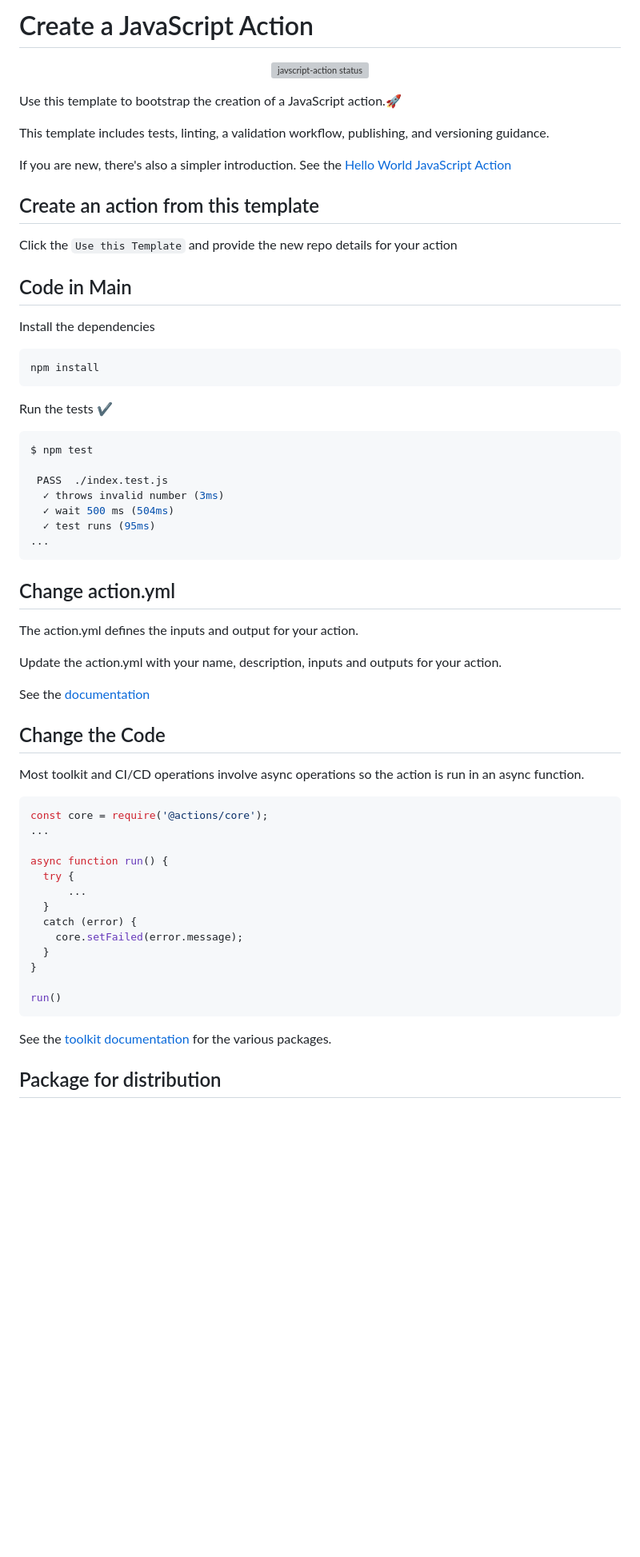
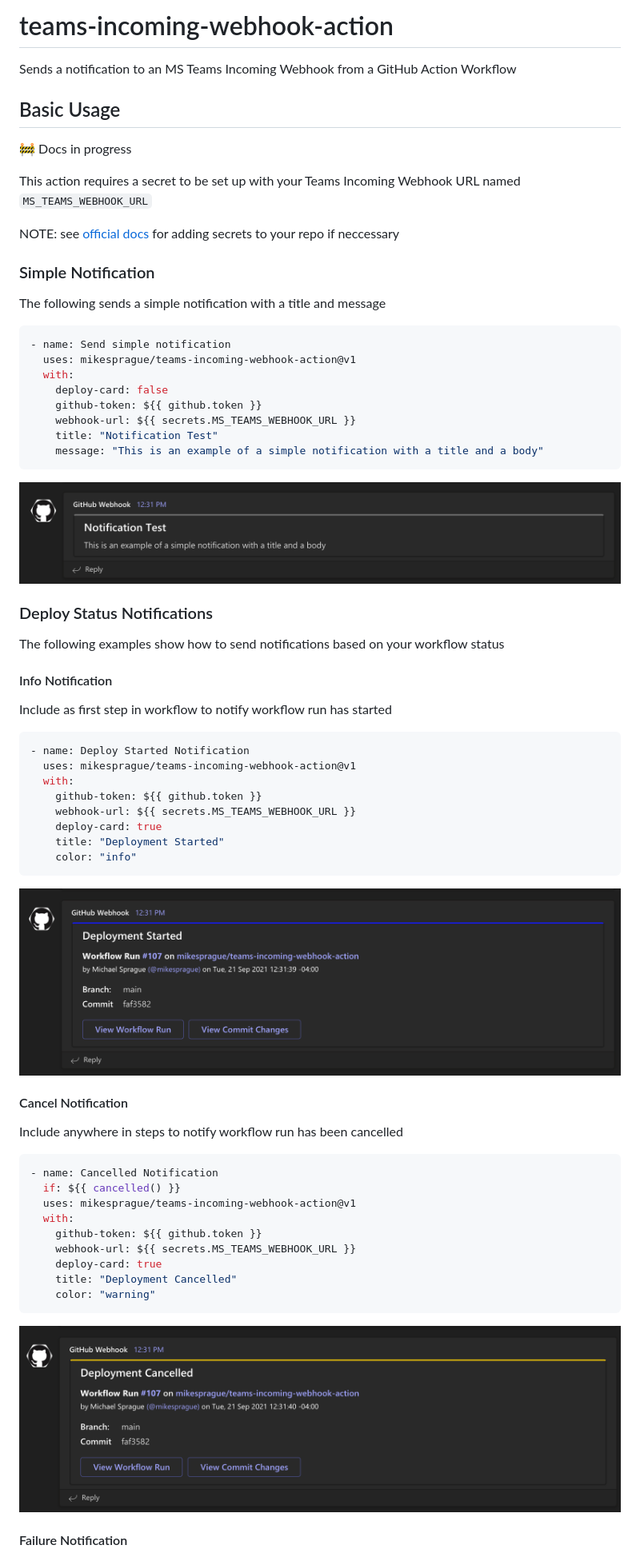
Before and after one commit to mikesprague/teams-incoming-webhook-action, a Markdown page: README.md, the part around the change printed below. Shown: that part at 80% size. GitHub-like rendering; pictures changed too: images/deploy-cancel.png (added), images/deploy-info.png (added), images/simple-notification.png (added); blank space fills up the shorter version; grey boxes are pictures that could not be loaded.

Commit message:
:memo: Update README

````diff
--- a/README.md
+++ b/README.md
@@ -1,68 +1,70 @@
-# Create a JavaScript Action
+# teams-incoming-webhook-action
 
-<p align="center">
-  <a href="https://github.com/actions/javascript-action/actions"><img alt="javscript-action status" src="https://github.com/actions/javascript-action/workflows/units-test/badge.svg"></a>
-</p>
+Sends a notification to an MS Teams Incoming Webhook from a GitHub Action Workflow
 
-Use this template to bootstrap the creation of a JavaScript action.:rocket:
+## Basic Usage
 
-This template includes tests, linting, a validation workflow, publishing, and versioning guidance.
+:construction: Docs in progress
 
-If you are new, there's also a simpler introduction.  See the [Hello World JavaScript Action](https://github.com/actions/hello-world-javascript-action)
+This action requires a secret to be set up with your Teams Incoming Webhook URL named `MS_TEAMS_WEBHOOK_URL`
 
-## Create an action from this template
+NOTE: see [official docs](https://docs.github.com/en/actions/reference/encrypted-secrets#creating-encrypted-secrets-for-a-repository) for adding secrets to your repo if neccessary
 
-Click the `Use this Template` and provide the new repo details for your action
+### Simple Notification
 
-## Code in Main
+The following sends a simple notification with a title and message
 
-Install the dependencies
-
-```bash
-npm install
+```yaml
+- name: Send simple notification
+  uses: mikesprague/teams-incoming-webhook-action@v1
+  with:
+    deploy-card: false
+    github-token: ${{ github.token }}
+    webhook-url: ${{ secrets.MS_TEAMS_WEBHOOK_URL }}
+    title: "Notification Test"
+    message: "This is an example of a simple notification with a title and a body"
 ```
 
-Run the tests :heavy_check_mark:
+![Simple Notification Example](./images/simple-notification.png "Simple Notification Example")
 
-```bash
-$ npm test
+### Deploy Status Notifications
 
- PASS  ./index.test.js
-  ✓ throws invalid number (3ms)
-  ✓ wait 500 ms (504ms)
-  ✓ test runs (95ms)
-...
+The following examples show how to send notifications based on your workflow status
+
+#### Info Notification
+
+Include as first step in workflow to notify workflow run has started
+
+```yaml
+- name: Deploy Started Notification
+  uses: mikesprague/teams-incoming-webhook-action@v1
+  with:
+    github-token: ${{ github.token }}
+    webhook-url: ${{ secrets.MS_TEAMS_WEBHOOK_URL }}
+    deploy-card: true
+    title: "Deployment Started"
+    color: "info"
 ```
 
-## Change action.yml
+![Deploy Notification Example - Info](./images/deploy-info.png "Deploy Notification Example - Info")
 
-The action.yml defines the inputs and output for your action.
+#### Cancel Notification
 
-Update the action.yml with your name, description, inputs and outputs for your action.
+Include anywhere in steps to notify workflow run has been cancelled
 
-See the [documentation](https://help.github.com/en/articles/metadata-syntax-for-github-actions)
-
-## Change the Code
-
-Most toolkit and CI/CD operations involve async operations so the action is run in an async function.
-
-```javascript
-const core = require('@actions/core');
-...
-
-async function run() {
-  try {
-      ...
-  }
-  catch (error) {
-    core.setFailed(error.message);
-  }
-}
-
-run()
+```yaml
+- name: Cancelled Notification
+  if: ${{ cancelled() }}
+  uses: mikesprague/teams-incoming-webhook-action@v1
+  with:
+    github-token: ${{ github.token }}
+    webhook-url: ${{ secrets.MS_TEAMS_WEBHOOK_URL }}
+    deploy-card: true
+    title: "Deployment Cancelled"
+    color: "warning"
 ```
 
-See the [toolkit documentation](https://github.com/actions/toolkit/blob/master/README.md#packages) for the various packages.
+![Deploy Notification Example - Info](./images/deploy-cancel.png "Deploy Notification Example - Info")
 
-## Package for distribution
+#### Failure Notification
 
````
Also changed, not shown: other parts of README.md (+27 -42 lines), images/deploy-fail.png (added), images/deploy-success.png (added).
